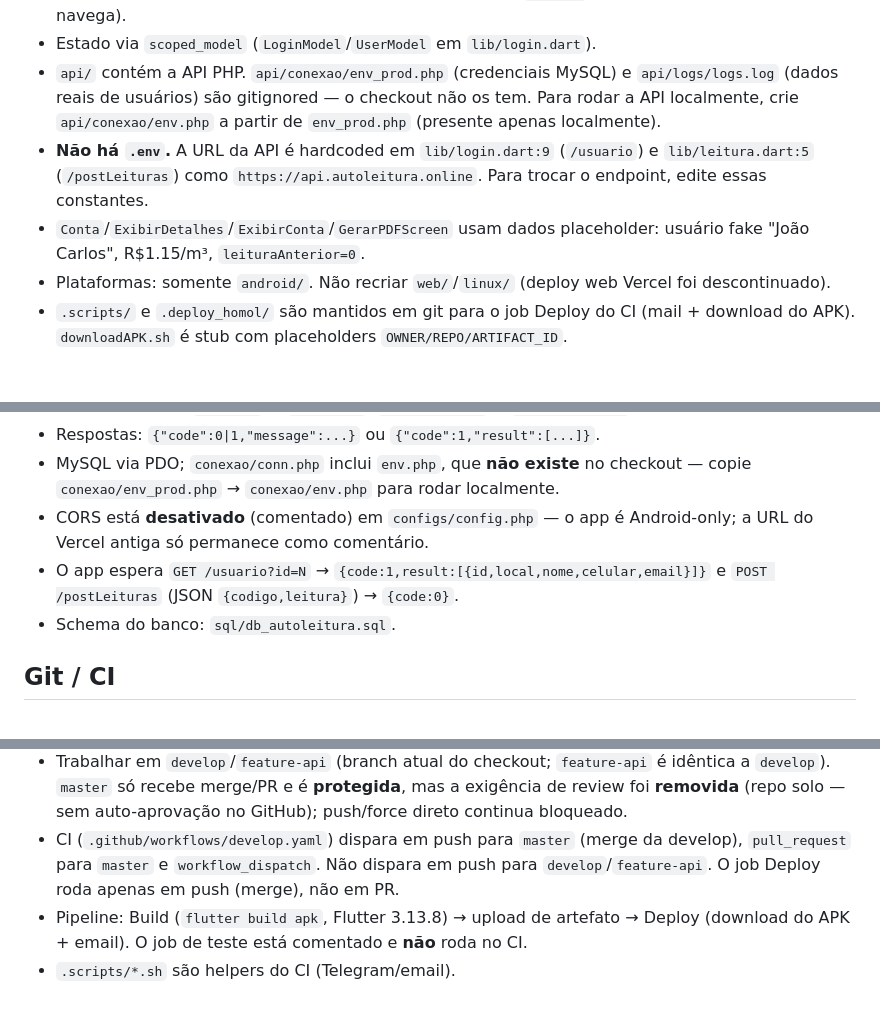
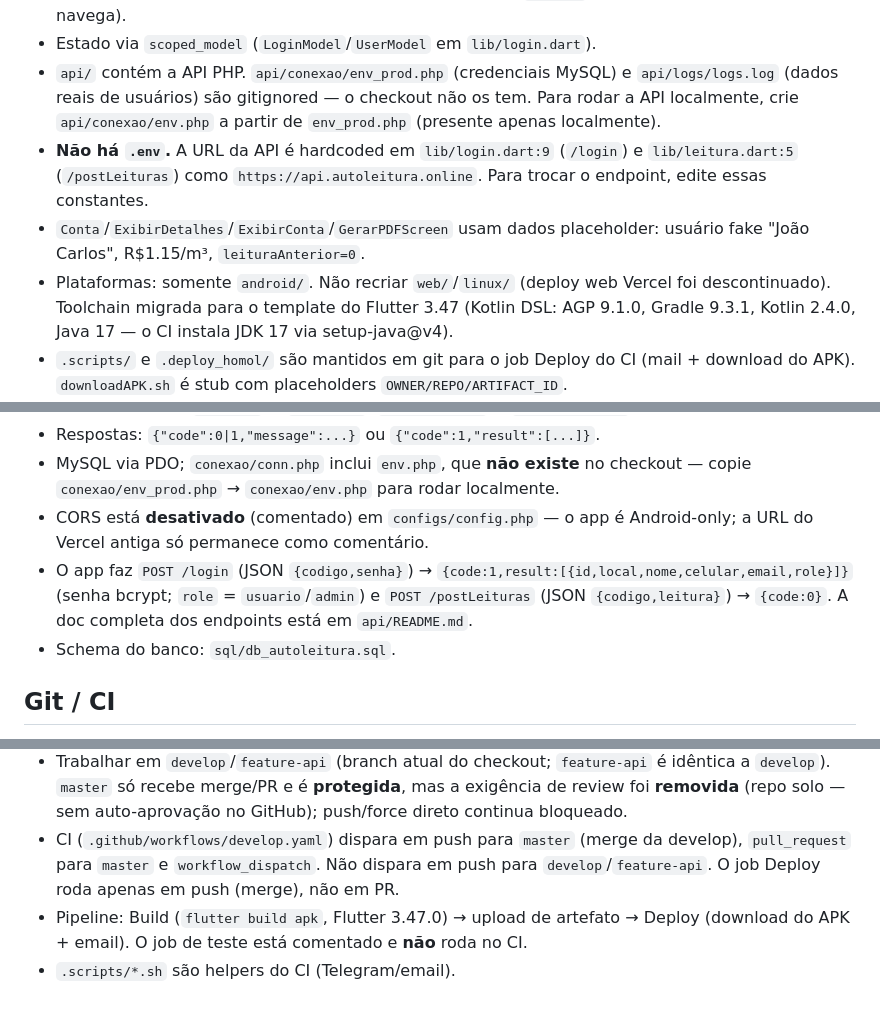
Before and after one commit to linxops/AutoLeitura, a Markdown page: AGENTS.md, 3 parts joined by grey strips. GitHub-like rendering; blank space fills up the shorter version.

Commit message:
📚 docs: atualiza AGENTS.md (Flutter 3.47 e endpoints)

```diff
--- a/AGENTS.md
+++ b/AGENTS.md
@@ -7,9 +7,9 @@ App Flutter (`autoleitura`) Android-only, com a API PHP em `api/` (antes um repo
 - `lib/` é plano; entrypoint `lib/main.dart`. Fluxo realmente ligado no código: AutoLeituraScreen (splash) → Home → Login → Leitura. A cadeia `Conta → ExibirDetalhes → ExibirConta → GerarPDFScreen` existe em `lib/conta.dart`/`exibirdetalhes.dart`/`exibirconta.dart`/`gerarpdf.dart`, mas **`Conta` é código morto** — nada a instancia (o fluxo de sucesso de `Leitura` só mostra um dialog, não navega).
 - Estado via `scoped_model` (`LoginModel`/`UserModel` em `lib/login.dart`).
 - `api/` contém a API PHP. `api/conexao/env_prod.php` (credenciais MySQL) e `api/logs/logs.log` (dados reais de usuários) são gitignored — o checkout não os tem. Para rodar a API localmente, crie `api/conexao/env.php` a partir de `env_prod.php` (presente apenas localmente).
-- **Não há `.env`.** A URL da API é hardcoded em `lib/login.dart:9` (`/usuario`) e `lib/leitura.dart:5` (`/postLeituras`) como `https://api.autoleitura.online`. Para trocar o endpoint, edite essas constantes.
+- **Não há `.env`.** A URL da API é hardcoded em `lib/login.dart:9` (`/login`) e `lib/leitura.dart:5` (`/postLeituras`) como `https://api.autoleitura.online`. Para trocar o endpoint, edite essas constantes.
 - `Conta`/`ExibirDetalhes`/`ExibirConta`/`GerarPDFScreen` usam dados placeholder: usuário fake "João Carlos", R$1.15/m³, `leituraAnterior=0`.
-- Plataformas: somente `android/`. Não recriar `web/`/`linux/` (deploy web Vercel foi descontinuado).
+- Plataformas: somente `android/`. Não recriar `web/`/`linux/` (deploy web Vercel foi descontinuado). Toolchain migrada para o template do Flutter 3.47 (Kotlin DSL: AGP 9.1.0, Gradle 9.3.1, Kotlin 2.4.0, Java 17 — o CI instala JDK 17 via setup-java@v4).
 - `.scripts/` e `.deploy_homol/` são mantidos em git para o job Deploy do CI (mail + download do APK). `downloadAPK.sh` é stub com placeholders `OWNER/REPO/ARTIFACT_ID`.
 - `test/widget_test.dart` está desatualizado: asserta textos (ex.: "Seja Bem-Vindo ao sistema de Auto Leitura", "Confira seu código", "Validar") que não existem em `lib/`, então `flutter test` falha. Mudanças de UI devem atualizar/ignorar esse teste.
 
@@ -27,7 +27,7 @@ App Flutter (`autoleitura`) Android-only, com a API PHP em `api/` (antes um repo
 - Respostas: `{"code":0|1,"message":...}` ou `{"code":1,"result":[...]}`.
 - MySQL via PDO; `conexao/conn.php` inclui `env.php`, que **não existe** no checkout — copie `conexao/env_prod.php` → `conexao/env.php` para rodar localmente.
 - CORS está **desativado** (comentado) em `configs/config.php` — o app é Android-only; a URL do Vercel antiga só permanece como comentário.
-- O app espera `GET /usuario?id=N` → `{code:1,result:[{id,local,nome,celular,email}]}` e `POST /postLeituras` (JSON `{codigo,leitura}`) → `{code:0}`.
+- O app faz `POST /login` (JSON `{codigo,senha}`) → `{code:1,result:[{id,local,nome,celular,email,role}]}` (senha bcrypt; `role` = `usuario`/`admin`) e `POST /postLeituras` (JSON `{codigo,leitura}`) → `{code:0}`. A doc completa dos endpoints está em `api/README.md`.
 - Schema do banco: `sql/db_autoleitura.sql`.
 
 ## Git / CI
@@ -35,5 +35,5 @@ App Flutter (`autoleitura`) Android-only, com a API PHP em `api/` (antes um repo
 - **Commit-msg hook obrigatório**: todo commit precisa de Emoji + Conventional Commit (`<emoji> <tipo>(<escopo>): <descrição>`, tipos: feat/fix/docs/style/refactor/test/chore/build/ci/perf/revert/raw/cleanup/remove). O hook fica em `.githooks/commit-msg` e é ativado via `git config core.hooksPath .githooks` (config local, não versionada). `.scripts/commit.sh` é um helper interativo que monta a mensagem no formato correto e chama `git commit` (use-o em vez de montar manualmente).
 - Trabalhar em `develop`/`feature-api` (branch atual do checkout; `feature-api` é idêntica a `develop`). `master` só recebe merge/PR e é **protegida**, mas a exigência de review foi **removida** (repo solo — sem auto-aprovação no GitHub); push/force direto continua bloqueado.
 - CI (`.github/workflows/develop.yaml`) dispara em push para `master` (merge da develop), `pull_request` para `master` e `workflow_dispatch`. Não dispara em push para `develop`/`feature-api`. O job Deploy roda apenas em push (merge), não em PR.
-- Pipeline: Build (`flutter build apk`, Flutter 3.13.8) → upload de artefato → Deploy (download do APK + email). O job de teste está comentado e **não** roda no CI.
+- Pipeline: Build (`flutter build apk`, Flutter 3.47.0) → upload de artefato → Deploy (download do APK + email). O job de teste está comentado e **não** roda no CI.
 - `.scripts/*.sh` são helpers do CI (Telegram/email).
```
